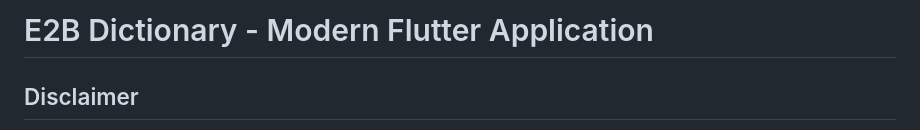
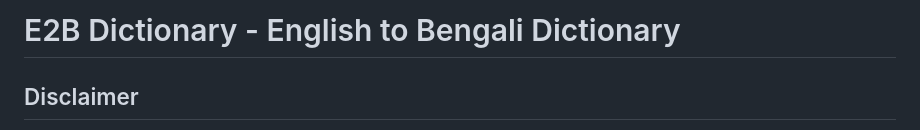
Before and after one commit to nmustakim/English-Bangla-Dictionary-SQLite, a Markdown page: README.md, the part around the change. Drawn GitHub-style.

```diff
--- a/README.md
+++ b/README.md
@@ -1,4 +1,4 @@
-# E2B Dictionary - Modern Flutter Application
+# E2B Dictionary - English to Bengali Dictionary
 
 ## Disclaimer
 This project is created strictly for educational and learning purposes only.
```
